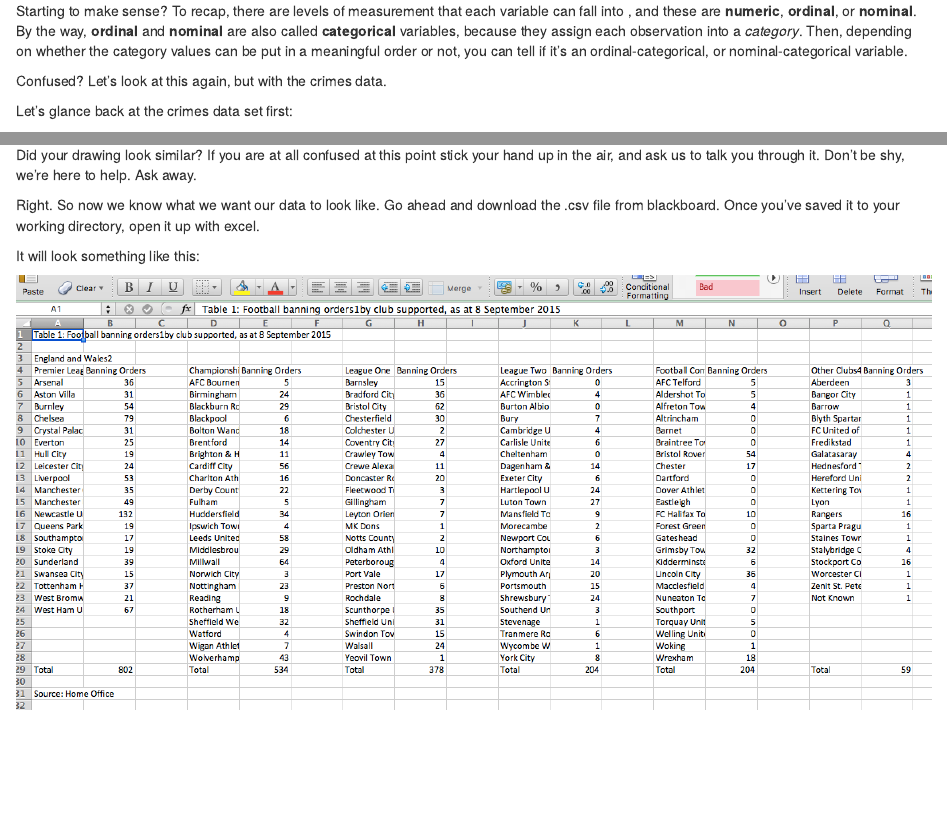
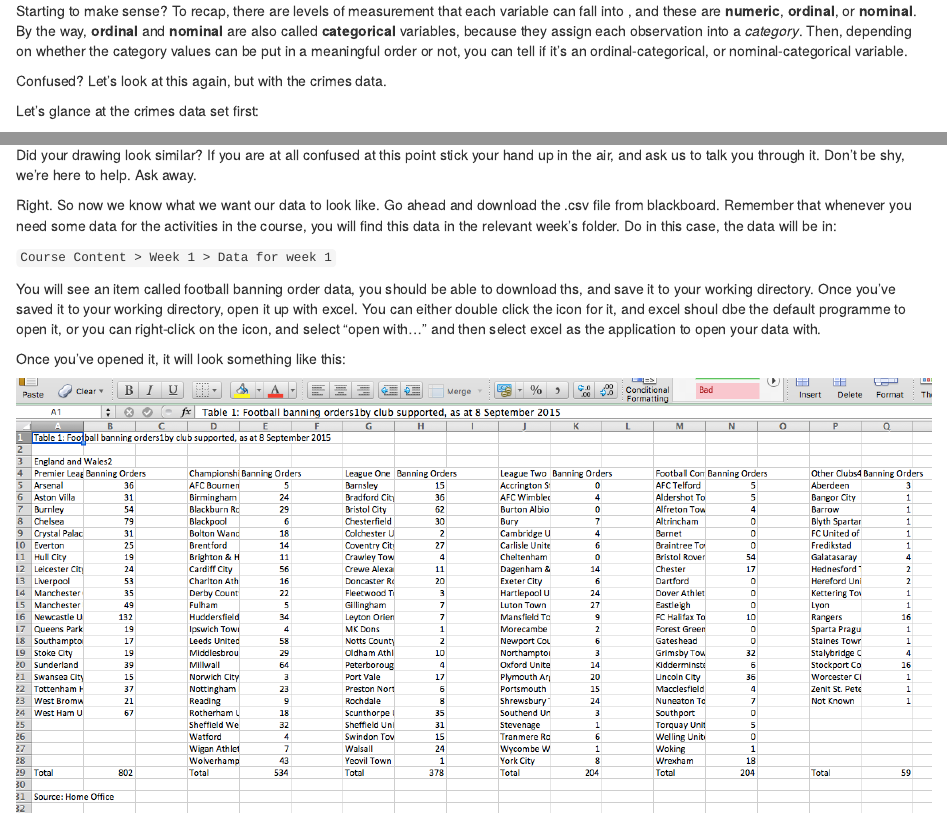
Before and after one commit to maczokni/MSCD, an R Markdown document (Lesson_1.Rmd): the page in a window 1100 px wide, from 13840 px down, and a second part further down, joined at a grey line. Rendered offline with R 4.5, knitr and Pandoc, with nearby package versions; some code elsewhere in the file could not run offline.

Commit message:
final final lesson 1

````diff
--- a/Lesson_1.Rmd
+++ b/Lesson_1.Rmd
@@ -484,7 +484,7 @@
 - Leland Wilkinson (2005) *The Grammar of Graphics*
 -->
 
-Let's glance back at the crimes data set first:
+Let's glance at the crimes data set first:
 
 
 ```{r, echo=FALSE}
@@ -785,10 +785,16 @@
 Did your drawing look similar? If you are at all confused at this point stick your hand up in the air, and ask us to talk you through it. Don't be shy, we're here to help. Ask away.
 
 
-Right. So now we know what we want our data to look like. Go ahead and download the .csv file from blackboard. Once you've saved it to your working directory, open it up with excel.
+Right. So now we know what we want our data to look like. Go ahead and download the .csv file from blackboard. Remember that whenever you need some data for the activities in the course, you will find this data in the relevant week's folder. Do in this case, the data will be in:
 
 
-It will look something like this:
+`Course Content > Week 1 > Data for week 1`
+
+
+You will see an item called football banning order data, you should be able to download ths, and save it to your working directory. Once you've saved it to your working directory, open it up with excel. You can either double click the icon for it, and excel shoul dbe the default programme to open it, or you can right-click on the icon, and select "open with..." and then select excel as the application to open your data with.
+
+
+Once you've opened it, it will look something like this:
 
 ![](imgs/messy_fbo.png)
 
````
